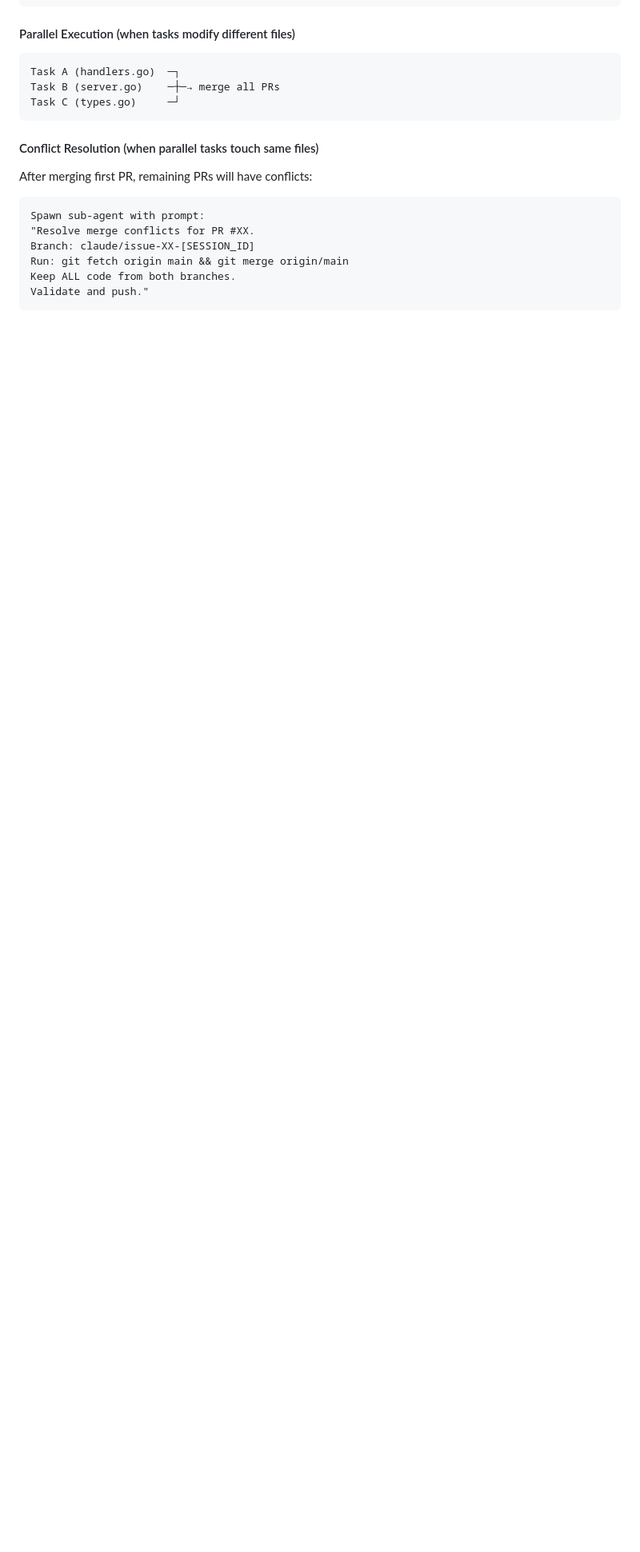
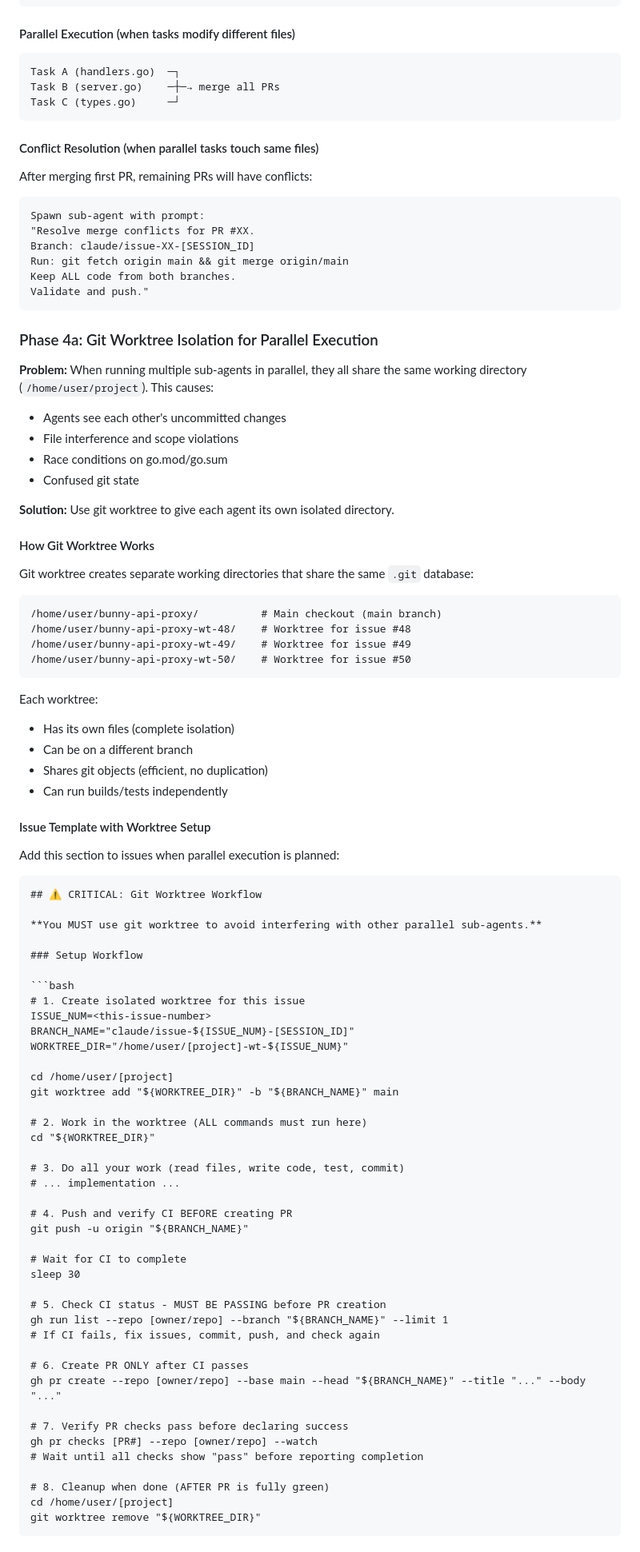
Before and after one commit to sipico/bunny-api-proxy, a Markdown page: docs/SUBAGENT_WORKFLOW.md, the part around one of its changes. Shown at 80% size. Rendered like a GitHub page; blank space fills up the shorter version.

````diff
--- a/docs/SUBAGENT_WORKFLOW.md
+++ b/docs/SUBAGENT_WORKFLOW.md
@@ -144,3 +147,79 @@ Run: git fetch origin main && git merge origin/main
 Keep ALL code from both branches.
 Validate and push."
 ```
+
+### Phase 4a: Git Worktree Isolation for Parallel Execution
+
+**Problem:** When running multiple sub-agents in parallel, they all share the same working directory (`/home/user/project`). This causes:
+- Agents see each other's uncommitted changes
+- File interference and scope violations
+- Race conditions on go.mod/go.sum
+- Confused git state
+
+**Solution:** Use git worktree to give each agent its own isolated directory.
+
+#### How Git Worktree Works
+
+Git worktree creates separate working directories that share the same `.git` database:
+
+```
+/home/user/bunny-api-proxy/          # Main checkout (main branch)
+/home/user/bunny-api-proxy-wt-48/    # Worktree for issue #48
+/home/user/bunny-api-proxy-wt-49/    # Worktree for issue #49
+/home/user/bunny-api-proxy-wt-50/    # Worktree for issue #50
+```
+
+Each worktree:
+- Has its own files (complete isolation)
+- Can be on a different branch
+- Shares git objects (efficient, no duplication)
+- Can run builds/tests independently
+
+#### Issue Template with Worktree Setup
+
+Add this section to issues when parallel execution is planned:
+
+```markdown
+## ⚠️ CRITICAL: Git Worktree Workflow
+
+**You MUST use git worktree to avoid interfering with other parallel sub-agents.**
+
+### Setup Workflow
+
+```bash
+# 1. Create isolated worktree for this issue
+ISSUE_NUM=<this-issue-number>
+BRANCH_NAME="claude/issue-${ISSUE_NUM}-[SESSION_ID]"
+WORKTREE_DIR="/home/user/[project]-wt-${ISSUE_NUM}"
+
+cd /home/user/[project]
+git worktree add "${WORKTREE_DIR}" -b "${BRANCH_NAME}" main
+
+# 2. Work in the worktree (ALL commands must run here)
+cd "${WORKTREE_DIR}"
+
+# 3. Do all your work (read files, write code, test, commit)
+# ... implementation ...
+
+# 4. Push and verify CI BEFORE creating PR
+git push -u origin "${BRANCH_NAME}"
+
+# Wait for CI to complete
+sleep 30
+
+# 5. Check CI status - MUST BE PASSING before PR creation
+gh run list --repo [owner/repo] --branch "${BRANCH_NAME}" --limit 1
+# If CI fails, fix issues, commit, push, and check again
+
+# 6. Create PR ONLY after CI passes
+gh pr create --repo [owner/repo] --base main --head "${BRANCH_NAME}" --title "..." --body "..."
+
+# 7. Verify PR checks pass before declaring success
+gh pr checks [PR#] --repo [owner/repo] --watch
+# Wait until all checks show "pass" before reporting completion
+
+# 8. Cleanup when done (AFTER PR is fully green)
+cd /home/user/[project]
+git worktree remove "${WORKTREE_DIR}"
+```
+
````
Also changed, not shown: other parts of docs/SUBAGENT_WORKFLOW.md (+122 -2 lines).
